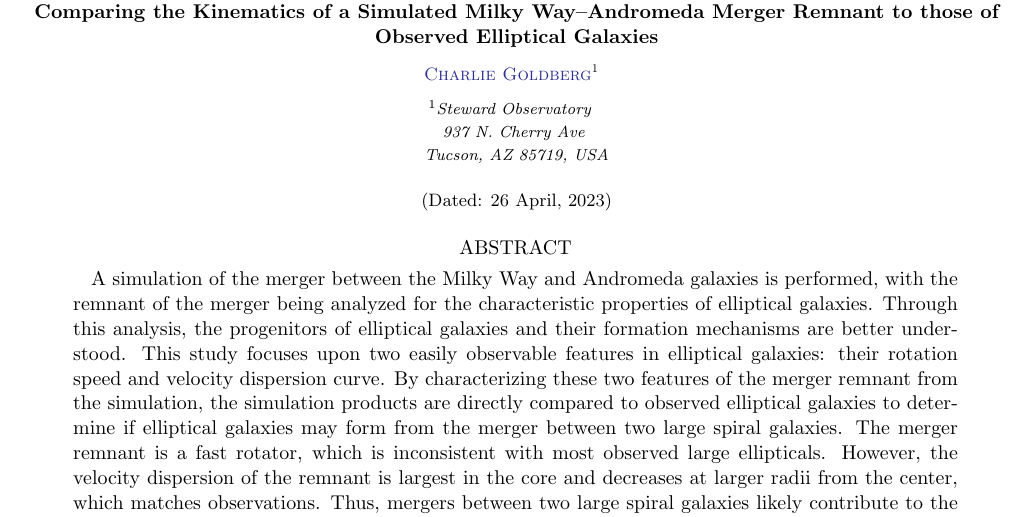
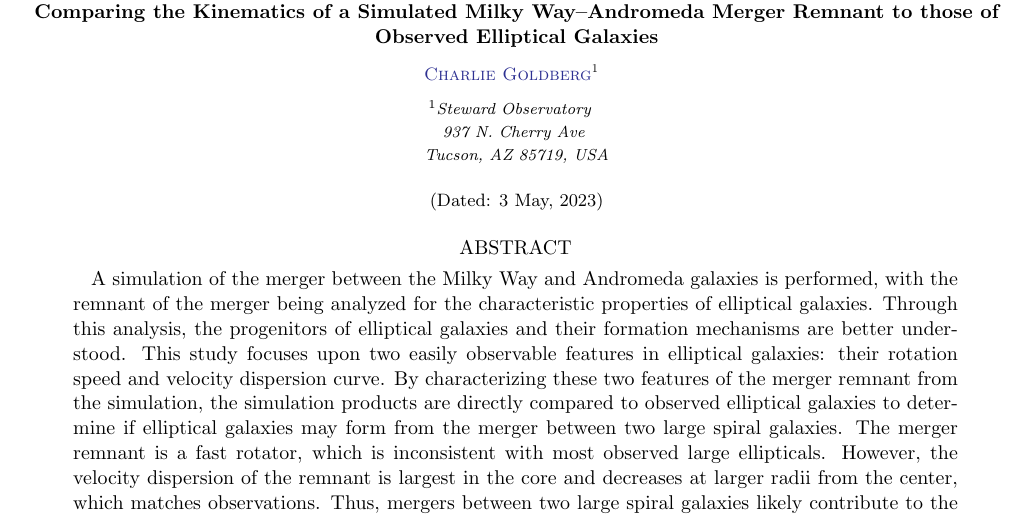
Before and after one commit to Chazzathon/400B_2023_goldberg, a LaTeX paper (ResearchProject/RA7/main.tex): part of page 1 of 4, cut so that both start at the same text. Compiled offline with pdfLaTeX; an older LaTeX class or package is replaced by its successor.

Commit message:
Upload Final Project

```diff
--- a/ResearchProject/RA7/main.tex
+++ b/ResearchProject/RA7/main.tex
@@ -14,7 +14,7 @@ Comparing the Kinematics of a Simulated Milky Way--Andromeda Merger Remnant to t
 937 N. Cherry Ave \\
 Tucson, AZ 85719, USA}
 
-\date{26 April, 2023}
+\date{3 May, 2023}
 
 \keywords{Major Merger -- Elliptical Galaxy -- Velocity Dispersion -- Merger Remnant -- Rapid/Slow Rotator}
 
```
Also changed, not shown: ResearchProject/RA7/400BResearchAssignment7.pdf.
